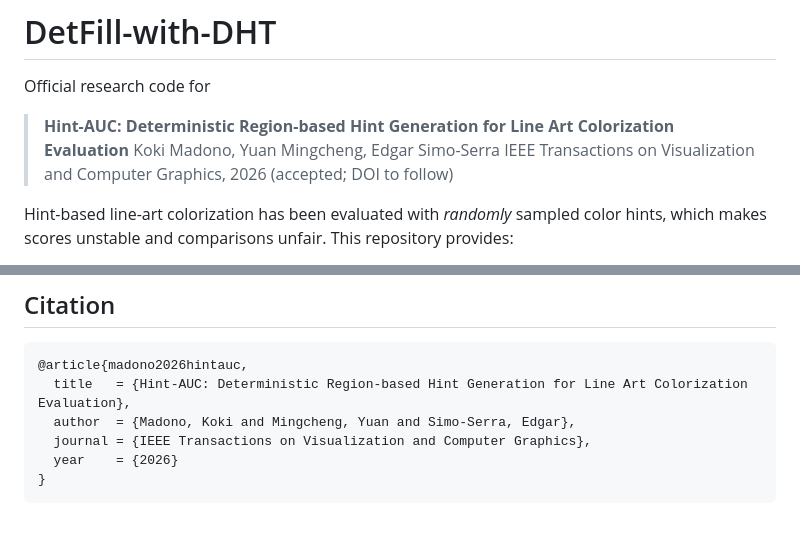
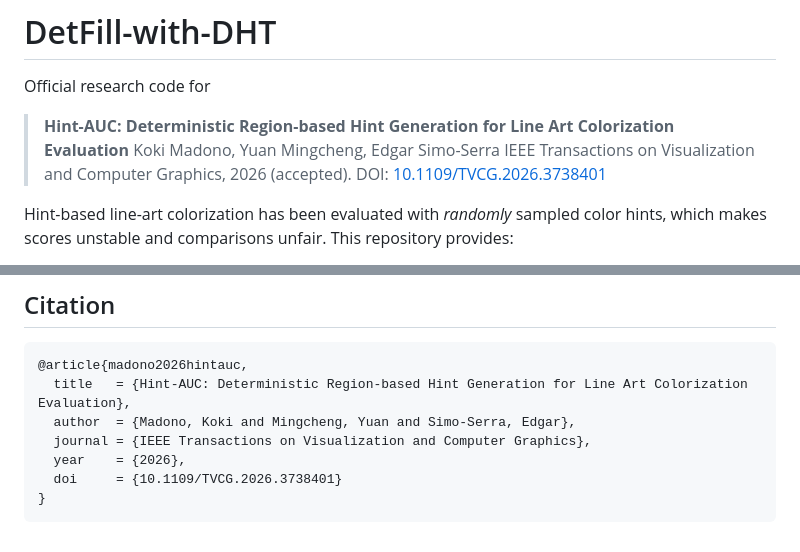
Before and after one commit to MADONOKOUKI/DetFill-with-DHT, a Markdown page: README.md, 2 parts joined by grey strips. Drawn GitHub-style.

Commit message:
README: add the article DOI (10.1109/TVCG.2026.3738401)

````diff
--- a/README.md
+++ b/README.md
@@ -4,7 +4,7 @@ Official research code for
 
 > **Hint-AUC: Deterministic Region-based Hint Generation for Line Art Colorization Evaluation**
 > Koki Madono, Yuan Mingcheng, Edgar Simo-Serra
-> IEEE Transactions on Visualization and Computer Graphics, 2026 (accepted; DOI to follow)
+> IEEE Transactions on Visualization and Computer Graphics, 2026 (accepted). DOI: [10.1109/TVCG.2026.3738401](https://doi.org/10.1109/TVCG.2026.3738401)
 
 Hint-based line-art colorization has been evaluated with *randomly* sampled color hints, which
 makes scores unstable and comparisons unfair. This repository provides:
@@ -269,6 +269,7 @@ which stay under the upstream CC BY-NC-SA 4.0 license). The `detfill/` directory
   title   = {Hint-AUC: Deterministic Region-based Hint Generation for Line Art Colorization Evaluation},
   author  = {Madono, Koki and Mingcheng, Yuan and Simo-Serra, Edgar},
   journal = {IEEE Transactions on Visualization and Computer Graphics},
-  year    = {2026}
+  year    = {2026},
+  doi     = {10.1109/TVCG.2026.3738401}
 }
 ```
````
